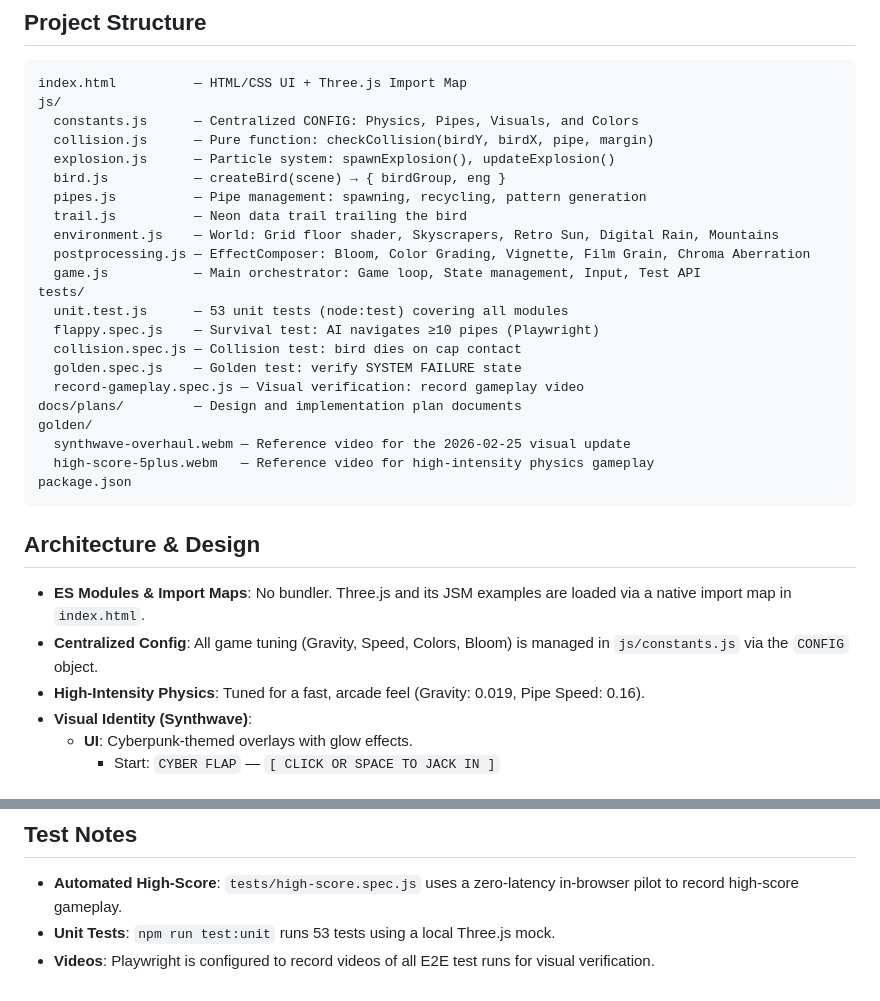
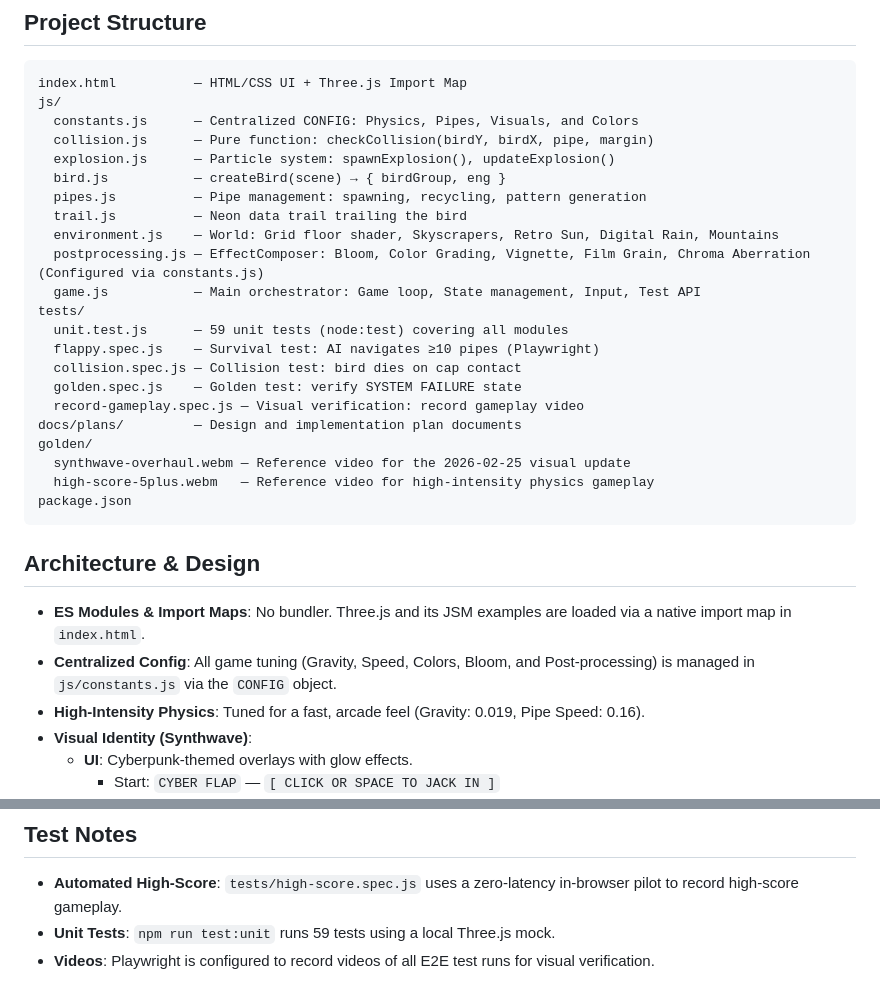
Before and after one commit to AyaSakura-comp/vibe_flappy_bird, a Markdown page: CLAUDE.md, 2 parts joined by grey strips. GitHub-like rendering.

Commit message:
docs: update CLAUDE.md to reflect centralized config and new test count

```diff
--- a/CLAUDE.md
+++ b/CLAUDE.md
@@ -14,10 +14,10 @@ js/
   pipes.js          — Pipe management: spawning, recycling, pattern generation
   trail.js          — Neon data trail trailing the bird
   environment.js    — World: Grid floor shader, Skyscrapers, Retro Sun, Digital Rain, Mountains
-  postprocessing.js — EffectComposer: Bloom, Color Grading, Vignette, Film Grain, Chroma Aberration
+  postprocessing.js — EffectComposer: Bloom, Color Grading, Vignette, Film Grain, Chroma Aberration (Configured via constants.js)
   game.js           — Main orchestrator: Game loop, State management, Input, Test API
 tests/
-  unit.test.js      — 53 unit tests (node:test) covering all modules
+  unit.test.js      — 59 unit tests (node:test) covering all modules
   flappy.spec.js    — Survival test: AI navigates ≥10 pipes (Playwright)
   collision.spec.js — Collision test: bird dies on cap contact
   golden.spec.js    — Golden test: verify SYSTEM FAILURE state
@@ -32,7 +32,7 @@ package.json
 ## Architecture & Design
 
 - **ES Modules & Import Maps**: No bundler. Three.js and its JSM examples are loaded via a native import map in `index.html`.
-- **Centralized Config**: All game tuning (Gravity, Speed, Colors, Bloom) is managed in `js/constants.js` via the `CONFIG` object.
+- **Centralized Config**: All game tuning (Gravity, Speed, Colors, Bloom, and Post-processing) is managed in `js/constants.js` via the `CONFIG` object.
 - **High-Intensity Physics**: Tuned for a fast, arcade feel (Gravity: 0.019, Pipe Speed: 0.16).
 - **Visual Identity (Synthwave)**:
   - **UI**: Cyberpunk-themed overlays with glow effects.
@@ -62,5 +62,5 @@ node node_modules/@playwright/test/cli.js test
 ## Test Notes
 
 - **Automated High-Score**: `tests/high-score.spec.js` uses a zero-latency in-browser pilot to record high-score gameplay.
-- **Unit Tests**: `npm run test:unit` runs 53 tests using a local Three.js mock.
+- **Unit Tests**: `npm run test:unit` runs 59 tests using a local Three.js mock.
 - **Videos**: Playwright is configured to record videos of all E2E test runs for visual verification.
```
